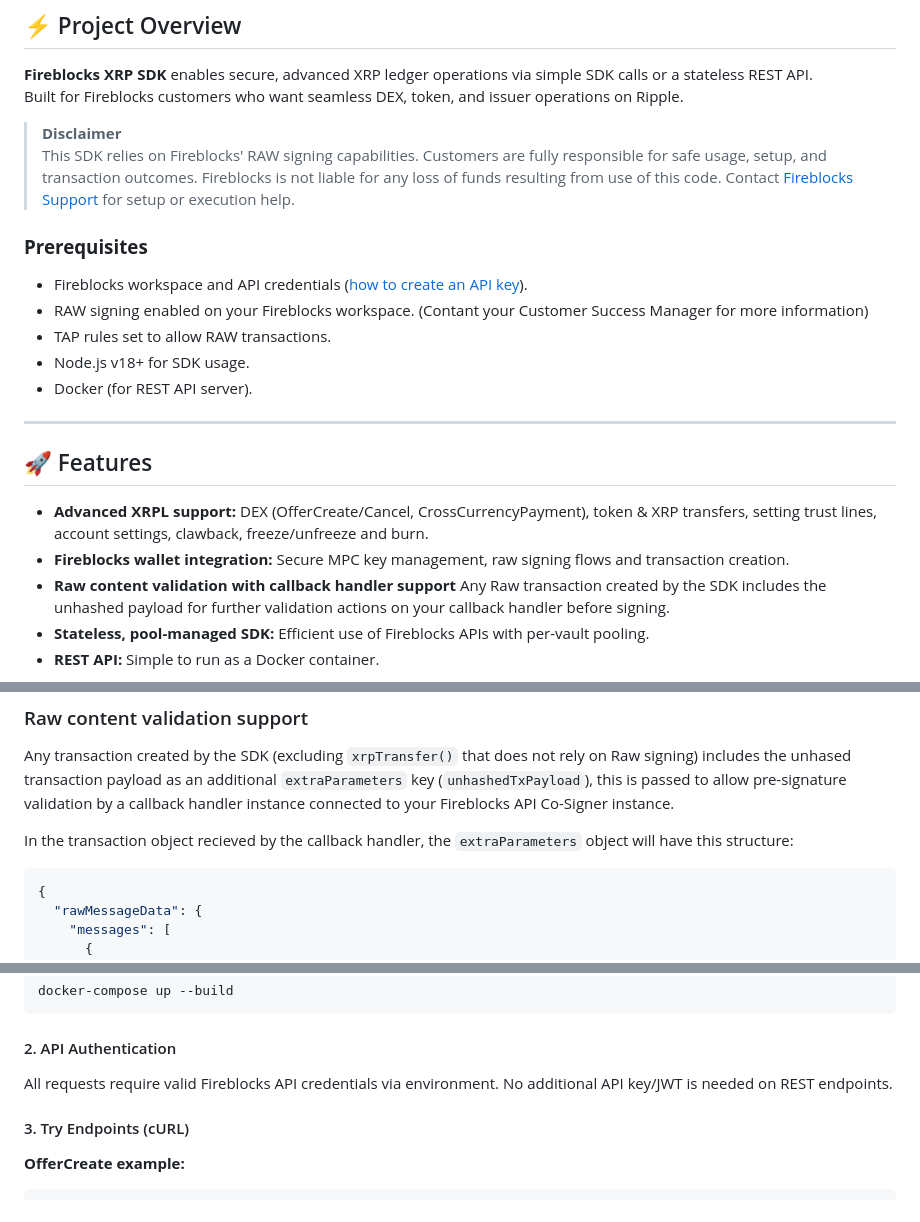
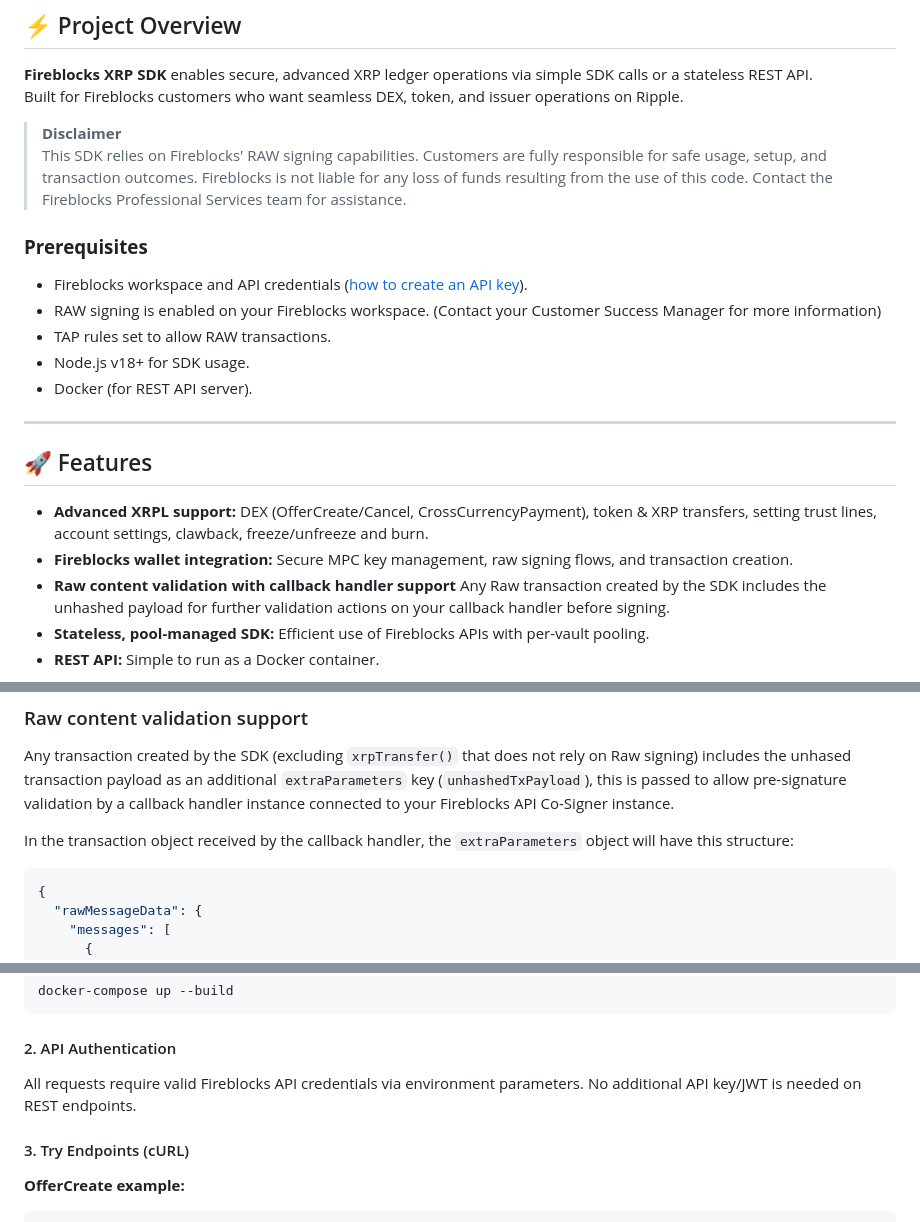
Before and after one commit to nsmithau/fireblocks-xrp-sdk, a Markdown page: README.md, 3 parts joined by grey strips. Rendered like a GitHub page.

````diff
--- a/README.md
+++ b/README.md
@@ -10,12 +10,12 @@ A stateless SDK and REST API server for Fireblocks customers, simplifying advanc
 Built for Fireblocks customers who want seamless DEX, token, and issuer operations on Ripple.
 
 > **Disclaimer**
-> This SDK relies on Fireblocks' RAW signing capabilities. Customers are fully responsible for safe usage, setup, and transaction outcomes. Fireblocks is not liable for any loss of funds resulting from use of this code. Contact [Fireblocks Support](https://www.fireblocks.com/support/) for setup or execution help.
+> This SDK relies on Fireblocks' RAW signing capabilities. Customers are fully responsible for safe usage, setup, and transaction outcomes. Fireblocks is not liable for any loss of funds resulting from the use of this code. Contact the Fireblocks Professional Services team for assistance.
 
 ### **Prerequisites**
 
 - Fireblocks workspace and API credentials ([how to create an API key](https://developers.fireblocks.com/reference/quickstart)).
-- RAW signing enabled on your Fireblocks workspace. (Contant your Customer Success Manager for more information)
+- RAW signing is enabled on your Fireblocks workspace. (Contact your Customer Success Manager for more information)
 - TAP rules set to allow RAW transactions.
 - Node.js v18+ for SDK usage.
 - Docker (for REST API server).
@@ -25,7 +25,7 @@ Built for Fireblocks customers who want seamless DEX, token, and issuer operatio
 ## 🚀 Features
 
 - **Advanced XRPL support:** DEX (OfferCreate/Cancel, CrossCurrencyPayment), token & XRP transfers, setting trust lines, account settings, clawback, freeze/unfreeze and burn.
-- **Fireblocks wallet integration:** Secure MPC key management, raw signing flows and transaction creation.
+- **Fireblocks wallet integration:** Secure MPC key management, raw signing flows, and transaction creation.
 - **Raw content validation with callback handler support** Any Raw transaction created by the SDK includes the unhashed payload for further validation actions on your callback handler before signing.
 - **Stateless, pool-managed SDK:** Efficient use of Fireblocks APIs with per-vault pooling.
 - **REST API:** Simple to run as a Docker container.
@@ -207,7 +207,7 @@ dotenv.config();
 
 Any transaction created by the SDK (excluding `xrpTransfer()` that does not rely on Raw signing) includes the unhased transaction payload as an additional `extraParameters` key (`unhashedTxPayload`), this is passed to allow pre-signature validation by a callback handler instance connected to your Fireblocks API Co-Signer instance.
 
-In the transaction object recieved by the callback handler, the `extraParameters` object will have this structure:
+In the transaction object received by the callback handler, the `extraParameters` object will have this structure:
 
 ```json
 {
@@ -247,7 +247,7 @@ docker-compose up --build
 
 #### 2. API Authentication
 
-All requests require valid Fireblocks API credentials via environment.
+All requests require valid Fireblocks API credentials via environment parameters.
 No additional API key/JWT is needed on REST endpoints.
 
 #### 3. Try Endpoints (cURL)
````
Also changed, not shown: other parts of README.md (+3 -3 lines).
